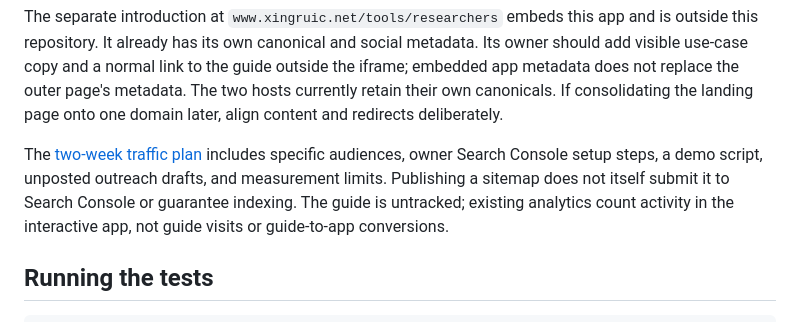
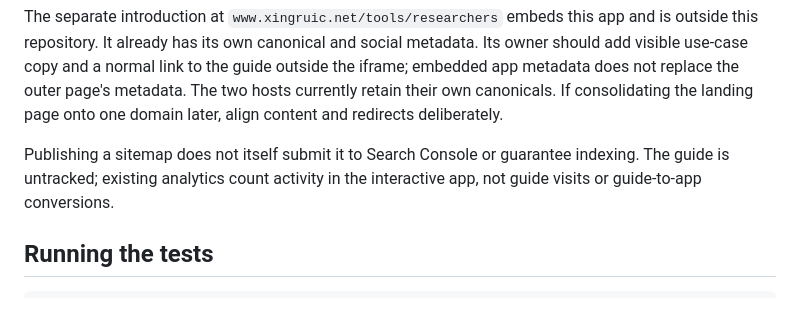
Before and after one commit to riptideiv/academic-degree-of-separation, a Markdown page: README.md, the part around the change. Drawn GitHub-style.

Commit message:
Remove traffic planning document and README reference

```diff
--- a/README.md
+++ b/README.md
@@ -96,9 +96,7 @@ guide outside the iframe; embedded app metadata does not replace the outer page'
 metadata. The two hosts currently retain their own canonicals. If consolidating
 the landing page onto one domain later, align content and redirects deliberately.
 
-The [two-week traffic plan](docs/traffic-plan.md) includes specific audiences,
-owner Search Console setup steps, a demo script, unposted outreach drafts, and
-measurement limits. Publishing a sitemap does not itself submit it to Search
+Publishing a sitemap does not itself submit it to Search
 Console or guarantee indexing. The guide is untracked; existing analytics count
 activity in the interactive app, not guide visits or guide-to-app conversions.
 
```
Also changed, not shown: docs/traffic-plan.md (deleted, +0 -57 lines).
